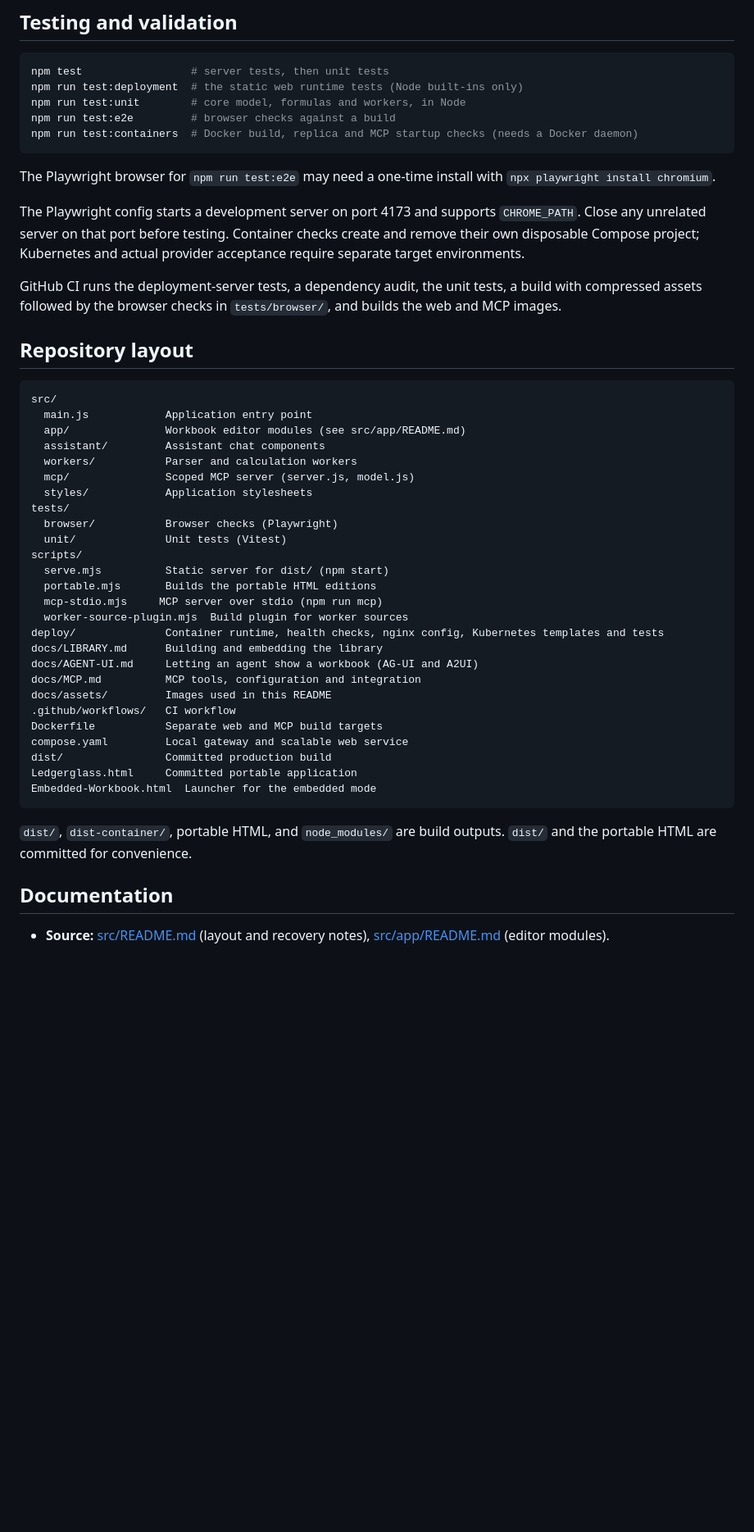
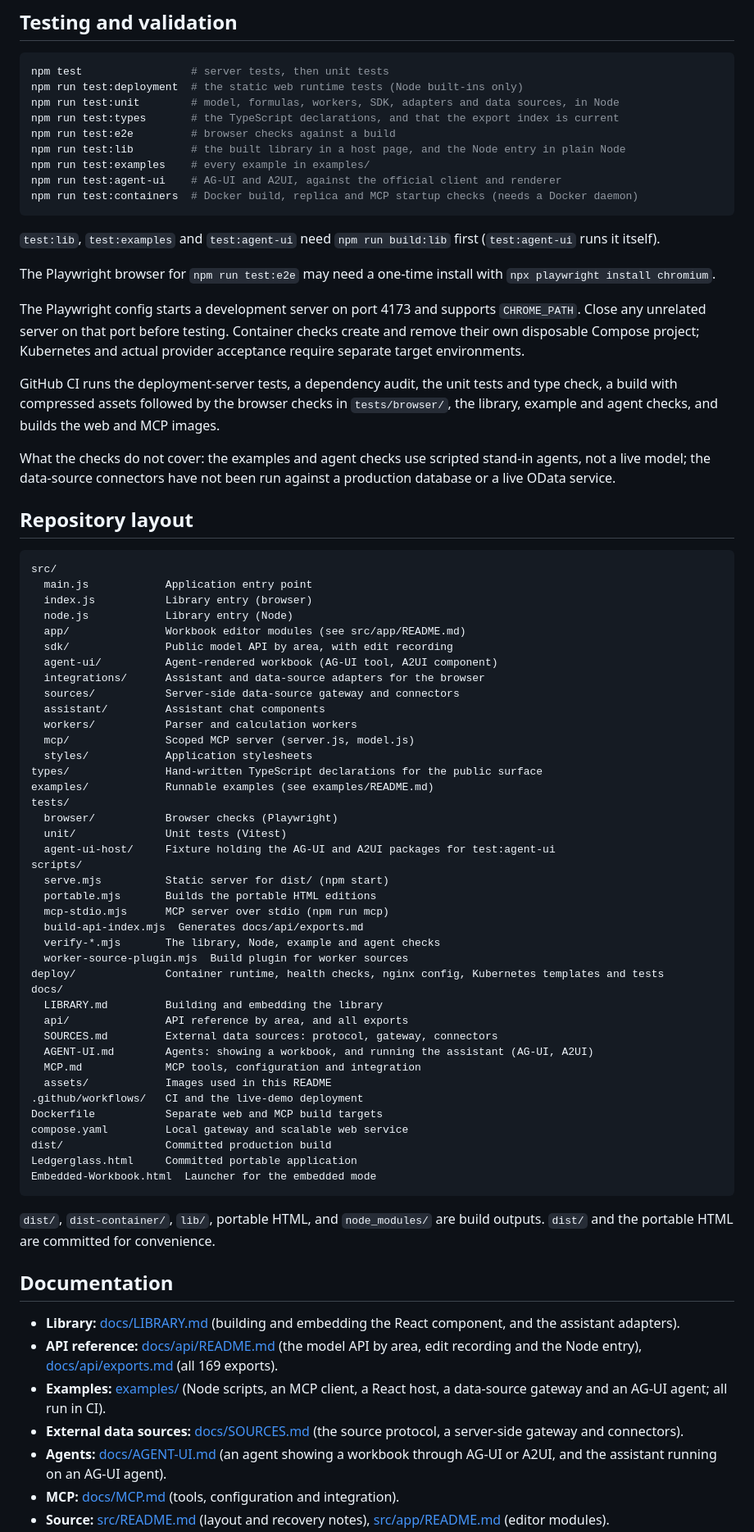
Before and after one commit to rbaran17/Ledgerglass-OpenWorkbookLLM, a Markdown page: README.md, the part around one of its changes. Shown at 82% size. Drawn GitHub-style; blank space fills up the shorter version.

````diff
--- a/README.md
+++ b/README.md
@@ -258,41 +298,63 @@ Excel-sized addresses do not mean a fully populated Excel-sized worksheet can be
 ```sh
 npm test                 # server tests, then unit tests
 npm run test:deployment  # the static web runtime tests (Node built-ins only)
-npm run test:unit        # core model, formulas and workers, in Node
+npm run test:unit        # model, formulas, workers, SDK, adapters and data sources, in Node
+npm run test:types       # the TypeScript declarations, and that the export index is current
 npm run test:e2e         # browser checks against a build
+npm run test:lib         # the built library in a host page, and the Node entry in plain Node
+npm run test:examples    # every example in examples/
+npm run test:agent-ui    # AG-UI and A2UI, against the official client and renderer
 npm run test:containers  # Docker build, replica and MCP startup checks (needs a Docker daemon)
 ```
+
+`test:lib`, `test:examples` and `test:agent-ui` need `npm run build:lib` first (`test:agent-ui` runs it itself).
 
 The Playwright browser for `npm run test:e2e` may need a one-time install with `npx playwright install chromium`.
 
 The Playwright config starts a development server on port 4173 and supports `CHROME_PATH`. Close any unrelated server on that port before testing. Container checks create and remove their own disposable Compose project; Kubernetes and actual provider acceptance require separate target environments.
 
-GitHub CI runs the deployment-server tests, a dependency audit, the unit tests, a build with compressed assets followed by the browser checks in `tests/browser/`, and builds the web and MCP images.
+GitHub CI runs the deployment-server tests, a dependency audit, the unit tests and type check, a build with compressed assets followed by the browser checks in `tests/browser/`, the library, example and agent checks, and builds the web and MCP images.
+
+What the checks do not cover: the examples and agent checks use scripted stand-in agents, not a live model; the data-source connectors have not been run against a production database or a live OData service.
 
 ## Repository layout
 
 ```text
 src/
   main.js            Application entry point
+  index.js           Library entry (browser)
+  node.js            Library entry (Node)
   app/               Workbook editor modules (see src/app/README.md)
+  sdk/               Public model API by area, with edit recording
+  agent-ui/          Agent-rendered workbook (AG-UI tool, A2UI component)
+  integrations/      Assistant and data-source adapters for the browser
+  sources/           Server-side data-source gateway and connectors
   assistant/         Assistant chat components
   workers/           Parser and calculation workers
   mcp/               Scoped MCP server (server.js, model.js)
   styles/            Application stylesheets
+types/               Hand-written TypeScript declarations for the public surface
+examples/            Runnable examples (see examples/README.md)
 tests/
   browser/           Browser checks (Playwright)
   unit/              Unit tests (Vitest)
+  agent-ui-host/     Fixture holding the AG-UI and A2UI packages for test:agent-ui
 scripts/
   serve.mjs          Static server for dist/ (npm start)
   portable.mjs       Builds the portable HTML editions
-  mcp-stdio.mjs     MCP server over stdio (npm run mcp)
+  mcp-stdio.mjs      MCP server over stdio (npm run mcp)
+  build-api-index.mjs  Generates docs/api/exports.md
+  verify-*.mjs       The library, Node, example and agent checks
   worker-source-plugin.mjs  Build plugin for worker sources
 deploy/              Container runtime, health checks, nginx config, Kubernetes templates and tests
-docs/LIBRARY.md      Building and embedding the library
-docs/AGENT-UI.md     Letting an agent show a workbook (AG-UI and A2UI)
-docs/MCP.md          MCP tools, configuration and integration
-docs/assets/         Images used in this README
-.github/workflows/   CI workflow
+docs/
+  LIBRARY.md         Building and embedding the library
+  api/               API reference by area, and all exports
+  SOURCES.md         External data sources: protocol, gateway, connectors
+  AGENT-UI.md        Agents: showing a workbook, and running the assistant (AG-UI, A2UI)
+  MCP.md             MCP tools, configuration and integration
+  assets/            Images used in this README
+.github/workflows/   CI and the live-demo deployment
 Dockerfile           Separate web and MCP build targets
 compose.yaml         Local gateway and scalable web service
 dist/                Committed production build
@@ -300,8 +362,14 @@ Ledgerglass.html     Committed portable application
 Embedded-Workbook.html  Launcher for the embedded mode
 ```
 
-`dist/`, `dist-container/`, portable HTML, and `node_modules/` are build outputs. `dist/` and the portable HTML are committed for convenience.
+`dist/`, `dist-container/`, `lib/`, portable HTML, and `node_modules/` are build outputs. `dist/` and the portable HTML are committed for convenience.
 
 ## Documentation
 
+- **Library:** [docs/LIBRARY.md](docs/LIBRARY.md) (building and embedding the React component, and the assistant adapters).
+- **API reference:** [docs/api/README.md](docs/api/README.md) (the model API by area, edit recording and the Node entry), [docs/api/exports.md](docs/api/exports.md) (all 169 exports).
+- **Examples:** [examples/](examples/README.md) (Node scripts, an MCP client, a React host, a data-source gateway and an AG-UI agent; all run in CI).
+- **External data sources:** [docs/SOURCES.md](docs/SOURCES.md) (the source protocol, a server-side gateway and connectors).
+- **Agents:** [docs/AGENT-UI.md](docs/AGENT-UI.md) (an agent showing a workbook through AG-UI or A2UI, and the assistant running on an AG-UI agent).
+- **MCP:** [docs/MCP.md](docs/MCP.md) (tools, configuration and integration).
 - **Source:** [src/README.md](src/README.md) (layout and recovery notes), [src/app/README.md](src/app/README.md) (editor modules).
````
Also changed, not shown: other parts of README.md (+67 -33 lines), docs/assets/assistant-proposal.png (added), docs/assets/data-sources.png (added).
